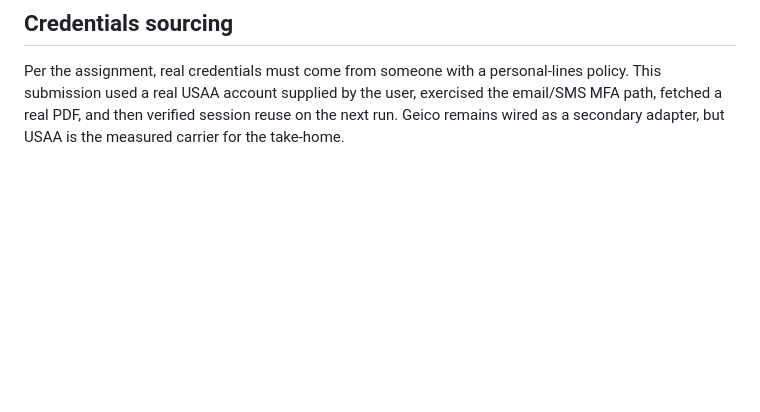
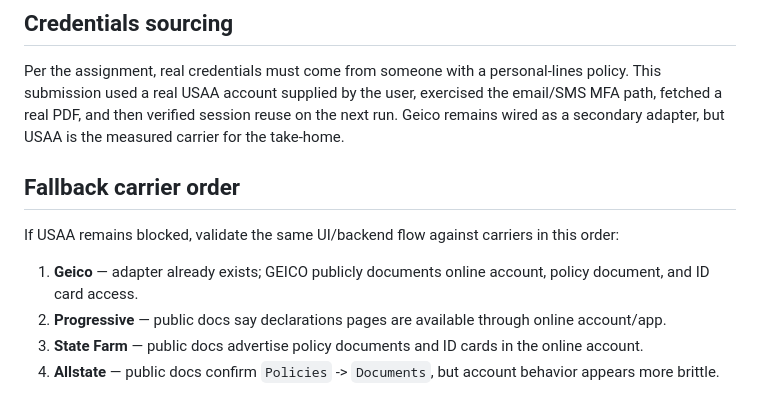
Before and after one commit to discordwell/infer-takehome, a Markdown page: README.md, the part around the change. Rendered like a GitHub page; blank space fills up the shorter version.

Commit message:
Document carrier fallback order

```diff
--- a/README.md
+++ b/README.md
@@ -174,3 +174,17 @@ Latest USAA local check: stored state skipped MFA and returned one PDF in ~4.81s
 ## Credentials sourcing
 
 Per the assignment, real credentials must come from someone with a personal-lines policy. This submission used a real USAA account supplied by the user, exercised the email/SMS MFA path, fetched a real PDF, and then verified session reuse on the next run. Geico remains wired as a secondary adapter, but USAA is the measured carrier for the take-home.
+
+## Fallback carrier order
+
+If USAA remains blocked, validate the same UI/backend flow against carriers in
+this order:
+
+1. **Geico** — adapter already exists; GEICO publicly documents online account,
+   policy document, and ID card access.
+2. **Progressive** — public docs say declarations pages are available through
+   online account/app.
+3. **State Farm** — public docs advertise policy documents and ID cards in the
+   online account.
+4. **Allstate** — public docs confirm `Policies` -> `Documents`, but account
+   behavior appears more brittle.
```
